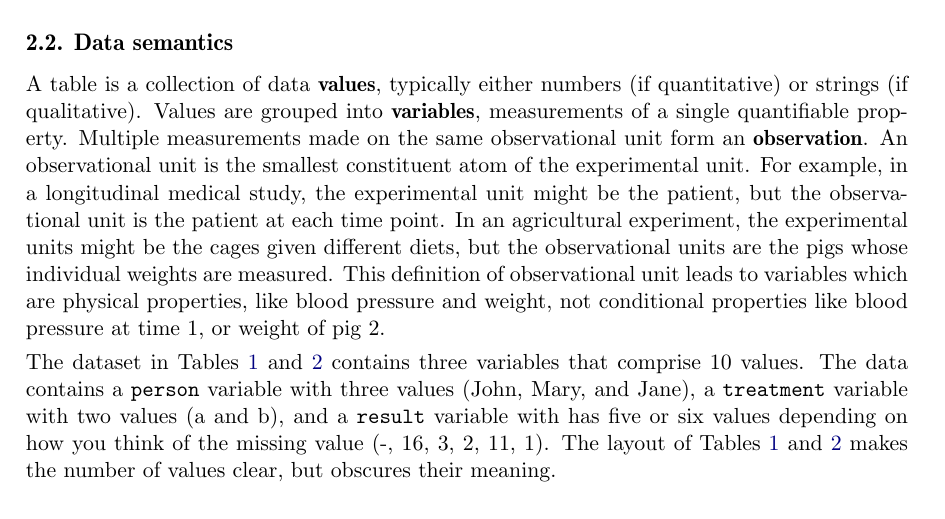
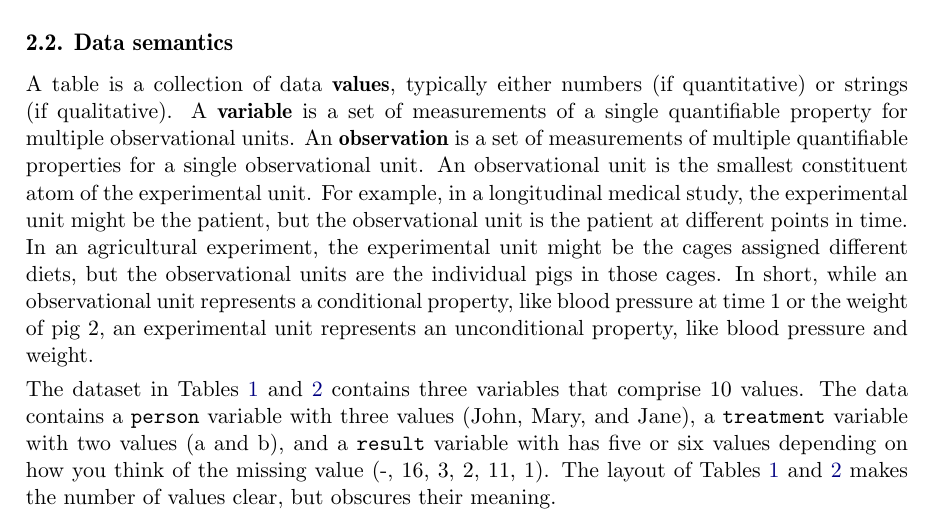
Before and after one commit to hadley/tidy-data, a LaTeX document (tidy-data.tex): part of page 3 of 23, cut so that both start at the same text. Compiled offline with pdfLaTeX.

Commit message:
2.2 Data Semantics Para 1

```diff
--- a/tidy-data.tex
+++ b/tidy-data.tex
@@ -86,7 +86,7 @@ There are many ways to structure the same underlying data. Table~\ref{tbl:preg-r
 
 \subsection{Data semantics}
 
-A table is a collection of data \textbf{values}, typically either numbers (if quantitative) or strings (if qualitative). Values are grouped into \textbf{variables}, measurements of a single quantifiable property. Multiple measurements made on the same observational unit form an \textbf{observation}. An observational unit is the smallest constituent atom of the experimental unit. For example, in a longitudinal medical study, the experimental unit might be the patient, but the observational unit is the patient at each time point. In an agricultural experiment, the experimental units might be the cages given different diets, but the observational units are the pigs whose individual weights are measured. This definition of observational unit leads to variables which are physical properties, like blood pressure and weight, not conditional properties like blood pressure at time 1, or weight of pig 2.
+A table is a collection of data \textbf{values}, typically either numbers (if quantitative) or strings (if qualitative). A \textbf{variable} is a set of measurements of a single quantifiable property for multiple observational units. An \textbf{observation} is a set of measurements of multiple quantifiable properties for a single observational unit. An observational unit is the smallest constituent atom of the experimental unit. For example, in a longitudinal medical study, the experimental unit might be the patient, but the observational unit is the patient at different points in time. In an agricultural experiment, the experimental unit might be the cages assigned different diets, but the observational units are the individual pigs in those cages. In short, while an observational unit represents a conditional property, like blood pressure at time 1 or the weight of pig 2, an experimental unit represents an unconditional property, like blood pressure and weight.
 
 The dataset in Tables~\ref{tbl:preg-raw-1} and \ref{tbl:preg-raw-2} contains three variables that comprise 10 values. The data contains a \code{person} variable with three values (John, Mary, and Jane), a \code{treatment} variable with two values (a and b), and a \code{result} variable with has five or six values depending on how you think of the missing value (-, 16, 3, 2, 11, 1). The layout of Tables~\ref{tbl:preg-raw-1} and \ref{tbl:preg-raw-2} makes the number of values clear, but obscures their meaning.
 
```
